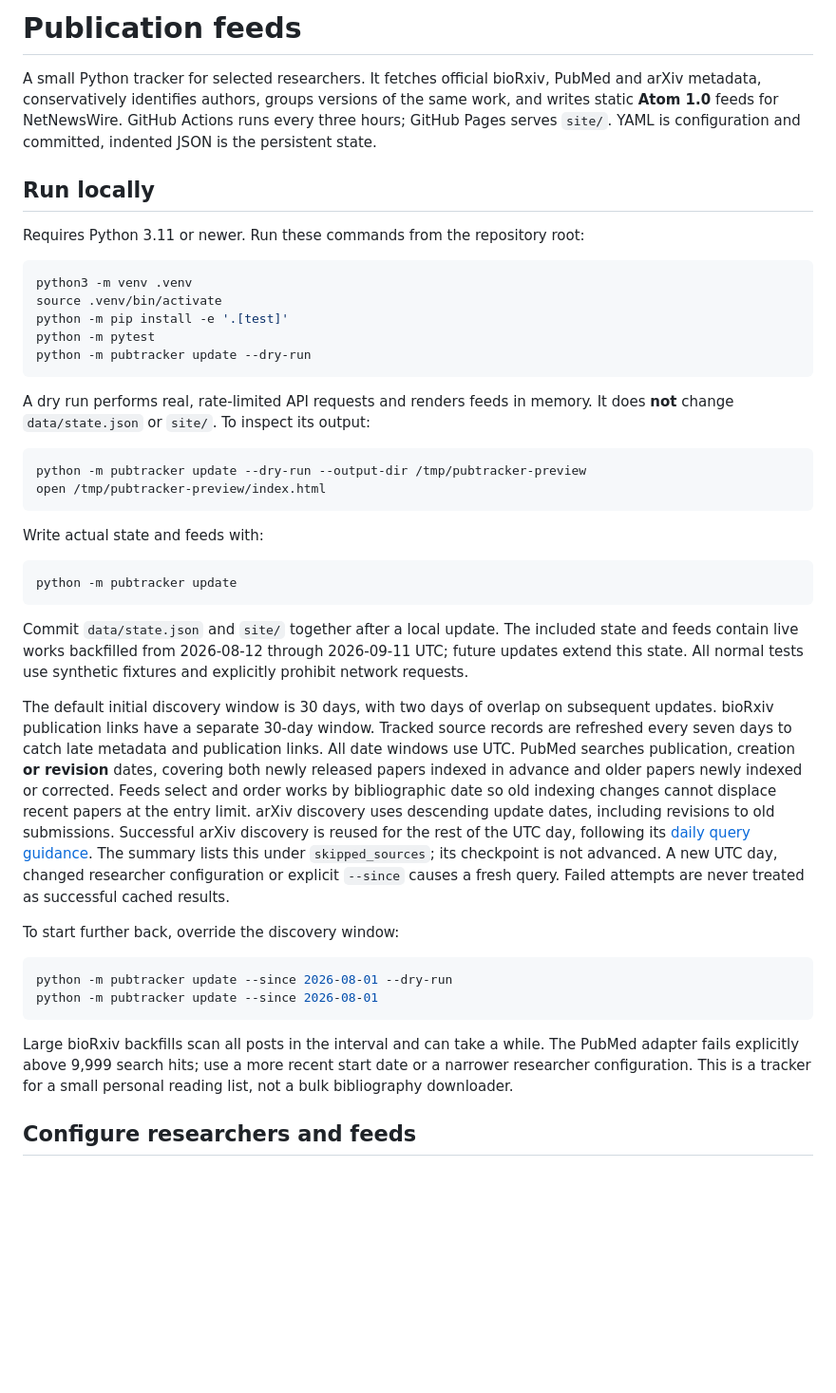
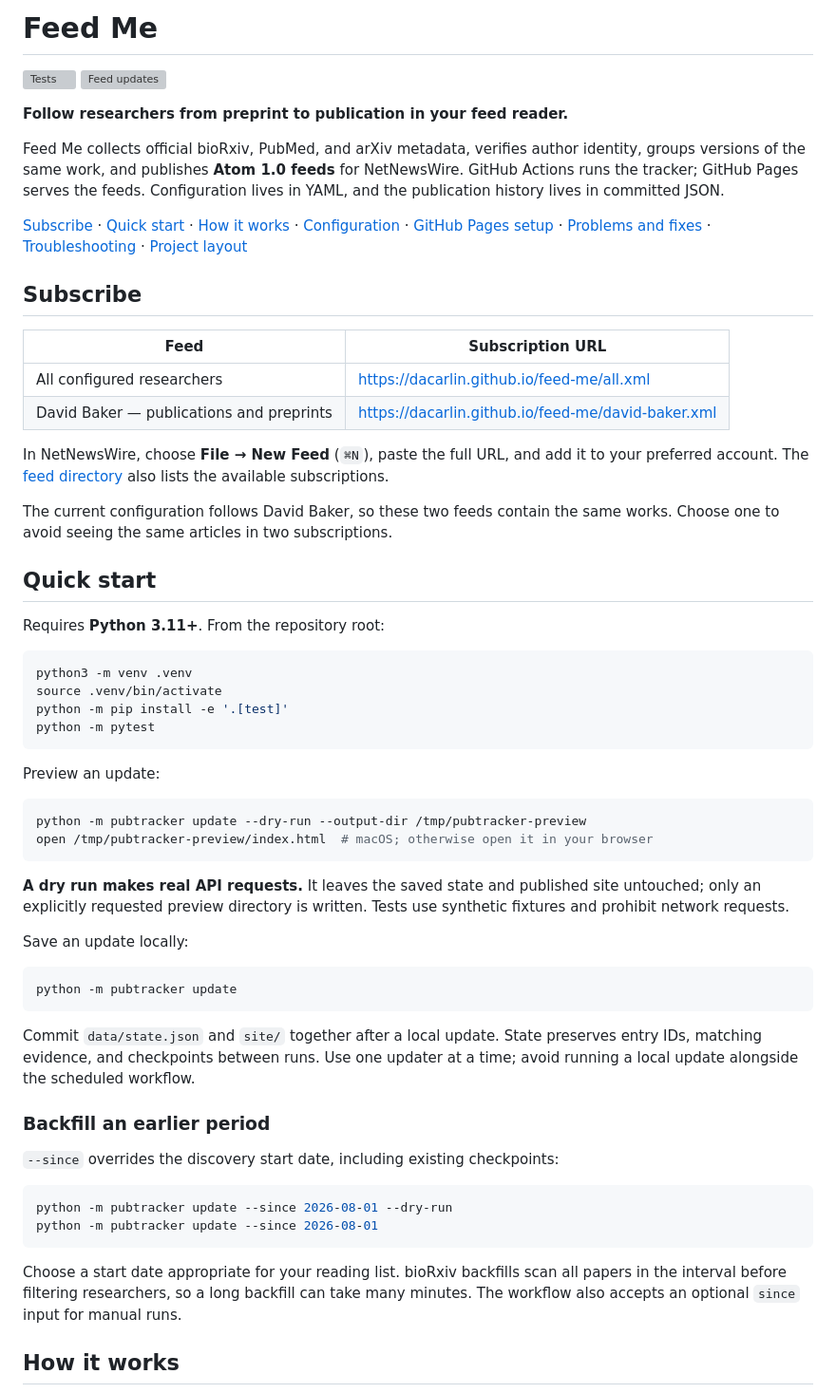
Before and after one commit to dacarlin/feed-me, a Markdown page: README.md, the part around one of its changes. Shown at 95% size. GitHub-like rendering; blank space fills up the shorter version; grey boxes are pictures that could not be loaded.

Commit message:
Document setup, architecture, and publication feed fixes

````diff
--- a/README.md
+++ b/README.md
@@ -1,67 +1,79 @@
-# Publication feeds
+# Feed Me
 
-A small Python tracker for selected researchers. It fetches official bioRxiv,
-PubMed and arXiv metadata, conservatively identifies authors, groups versions of
-the same work, and writes static **Atom 1.0** feeds for NetNewsWire. GitHub Actions
-runs every three hours; GitHub Pages serves `site/`. YAML is configuration and
-committed, indented JSON is the persistent state.
+[![Tests](https://github.com/dacarlin/feed-me/actions/workflows/tests.yml/badge.svg?branch=main)](https://github.com/dacarlin/feed-me/actions/workflows/tests.yml)
+[![Feed updates](https://github.com/dacarlin/feed-me/actions/workflows/update-feeds.yml/badge.svg?branch=main)](https://github.com/dacarlin/feed-me/actions/workflows/update-feeds.yml)
 
-## Run locally
+**Follow researchers from preprint to publication in your feed reader.**
 
-Requires Python 3.11 or newer. Run these commands from the repository root:
+Feed Me collects official bioRxiv, PubMed, and arXiv metadata, verifies author
+identity, groups versions of the same work, and publishes **Atom 1.0 feeds** for
+NetNewsWire. GitHub Actions runs the tracker; GitHub Pages serves the feeds.
+Configuration lives in YAML, and the publication history lives in committed JSON.
+
+[Subscribe](#subscribe) · [Quick start](#quick-start) · [How it works](#how-it-works) ·
+[Configuration](#configuration) · [GitHub Pages setup](#github-pages-setup) ·
+[Problems and fixes](#problems-and-fixes) · [Troubleshooting](#troubleshooting) ·
+[Project layout](#project-layout)
+
+## Subscribe
+
+| Feed | Subscription URL |
+| --- | --- |
+| All configured researchers | [https://dacarlin.github.io/feed-me/all.xml](https://dacarlin.github.io/feed-me/all.xml) |
+| David Baker — publications and preprints | [https://dacarlin.github.io/feed-me/david-baker.xml](https://dacarlin.github.io/feed-me/david-baker.xml) |
+
+In NetNewsWire, choose **File → New Feed** (`⌘N`), paste the full URL, and add it
+to your preferred account. The [feed directory](https://dacarlin.github.io/feed-me/)
+also lists the available subscriptions.
+
+The current configuration follows David Baker, so these two feeds contain the
+same works. Choose one to avoid seeing the same articles in two subscriptions.
+
+## Quick start
+
+Requires **Python 3.11+**. From the repository root:
 
 ```bash
 python3 -m venv .venv
 source .venv/bin/activate
 python -m pip install -e '.[test]'
 python -m pytest
-python -m pubtracker update --dry-run
 ```
 
-A dry run performs real, rate-limited API requests and renders feeds in memory.
-It does **not** change `data/state.json` or `site/`. To inspect its output:
+Preview an update:
 
 ```bash
 python -m pubtracker update --dry-run --output-dir /tmp/pubtracker-preview
-open /tmp/pubtracker-preview/index.html
+open /tmp/pubtracker-preview/index.html  # macOS; otherwise open it in your browser
 ```
 
-Write actual state and feeds with:
+**A dry run makes real API requests.** It leaves the saved state and published
+site untouched; only an explicitly requested preview directory is written.
+Tests use synthetic fixtures and prohibit network requests.
+
+Save an update locally:
 
 ```bash
 python -m pubtracker update
 ```
 
-Commit `data/state.json` and `site/` together after a local update. The included
-state and feeds contain live works backfilled from 2026-08-12 through 2026-09-11
-UTC; future updates extend this state. All normal tests use synthetic
-fixtures and explicitly prohibit network requests.
+Commit `data/state.json` and `site/` together after a local update. State preserves
+entry IDs, matching evidence, and checkpoints between runs. Use one updater at
+a time; avoid running a local update alongside the scheduled workflow.
 
-The default initial discovery window is 30 days, with two days of overlap on
-subsequent updates. bioRxiv publication links have a separate 30-day window.
-Tracked source records are refreshed every seven days to catch late metadata and
-publication links. All date windows use UTC. PubMed searches publication,
-creation **or revision** dates, covering both newly released papers indexed in
-advance and older papers newly indexed or corrected. Feeds select and order
-works by bibliographic date so old indexing changes cannot displace recent
-papers at the entry limit. arXiv discovery uses descending update dates, including
-revisions to old submissions. Successful arXiv discovery is reused for the rest
-of the UTC day, following its [daily query guidance](https://info.arxiv.org/help/api/user-manual.html#_feed_metadata).
-The summary lists this under `skipped_sources`; its checkpoint is not advanced.
-A new UTC day, changed researcher configuration or explicit `--since` causes a
-fresh query. Failed attempts are never treated as successful cached results.
+### Backfill an earlier period
 
-To start further back, override the discovery window:
+`--since` overrides the discovery start date, including existing checkpoints:
 
 ```bash
 python -m pubtracker update --since 2026-08-01 --dry-run
 python -m pubtracker update --since 2026-08-01
 ```
 
-Large bioRxiv backfills scan all posts in the interval and can take a while. The
-PubMed adapter fails explicitly above 9,999 search hits; use a more recent start
-date or a narrower researcher configuration. This is a tracker for a small
-personal reading list, not a bulk bibliography downloader.
+Choose a start date appropriate for your reading list. bioRxiv backfills scan
+all papers in the interval before filtering researchers, so a long backfill can
+take many minutes. The workflow also accepts an optional `since` input for
+manual runs.
 
-## Configure researchers and feeds
+## How it works
 
````
Also changed, not shown: other parts of README.md (+245 -187 lines).
